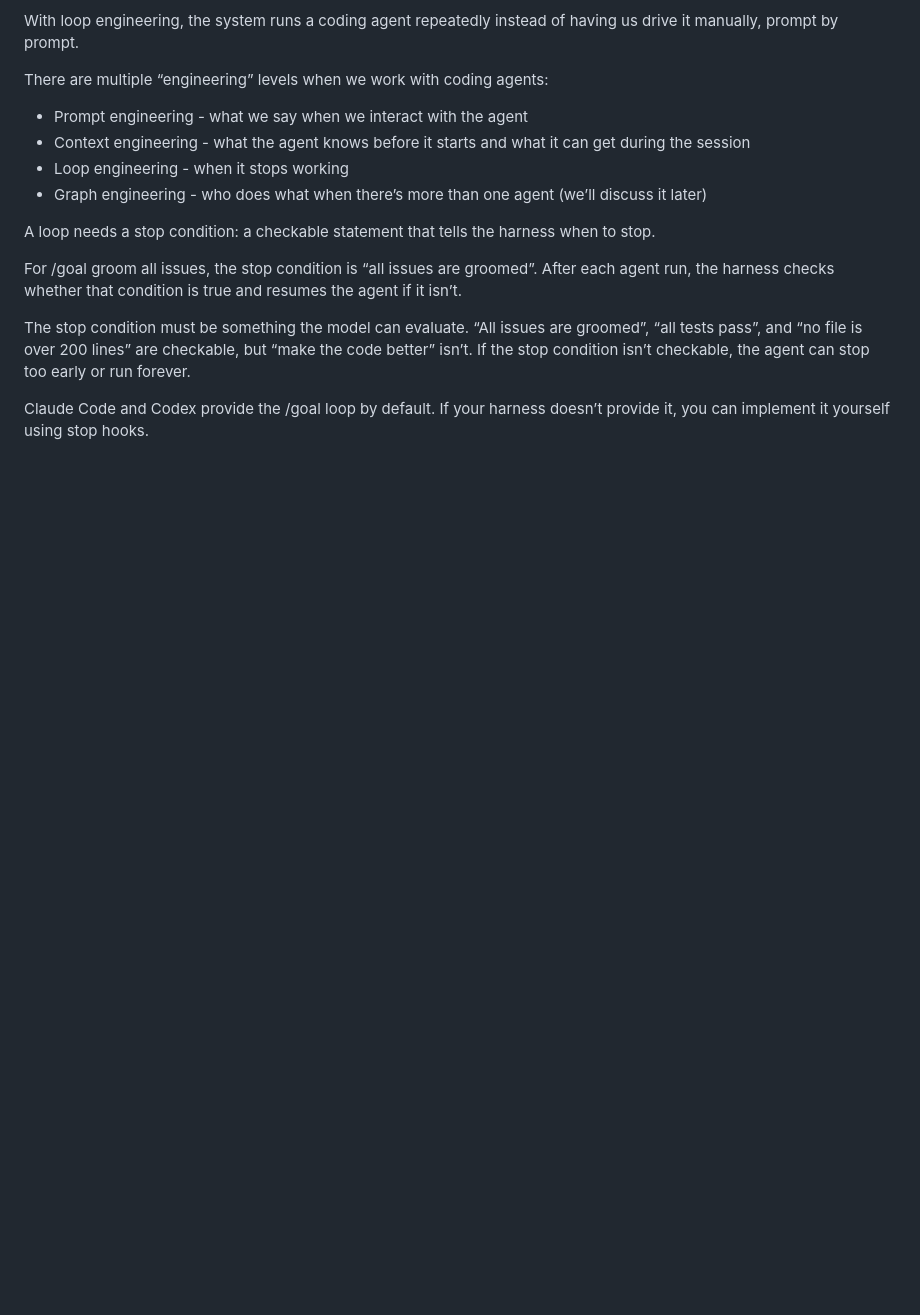
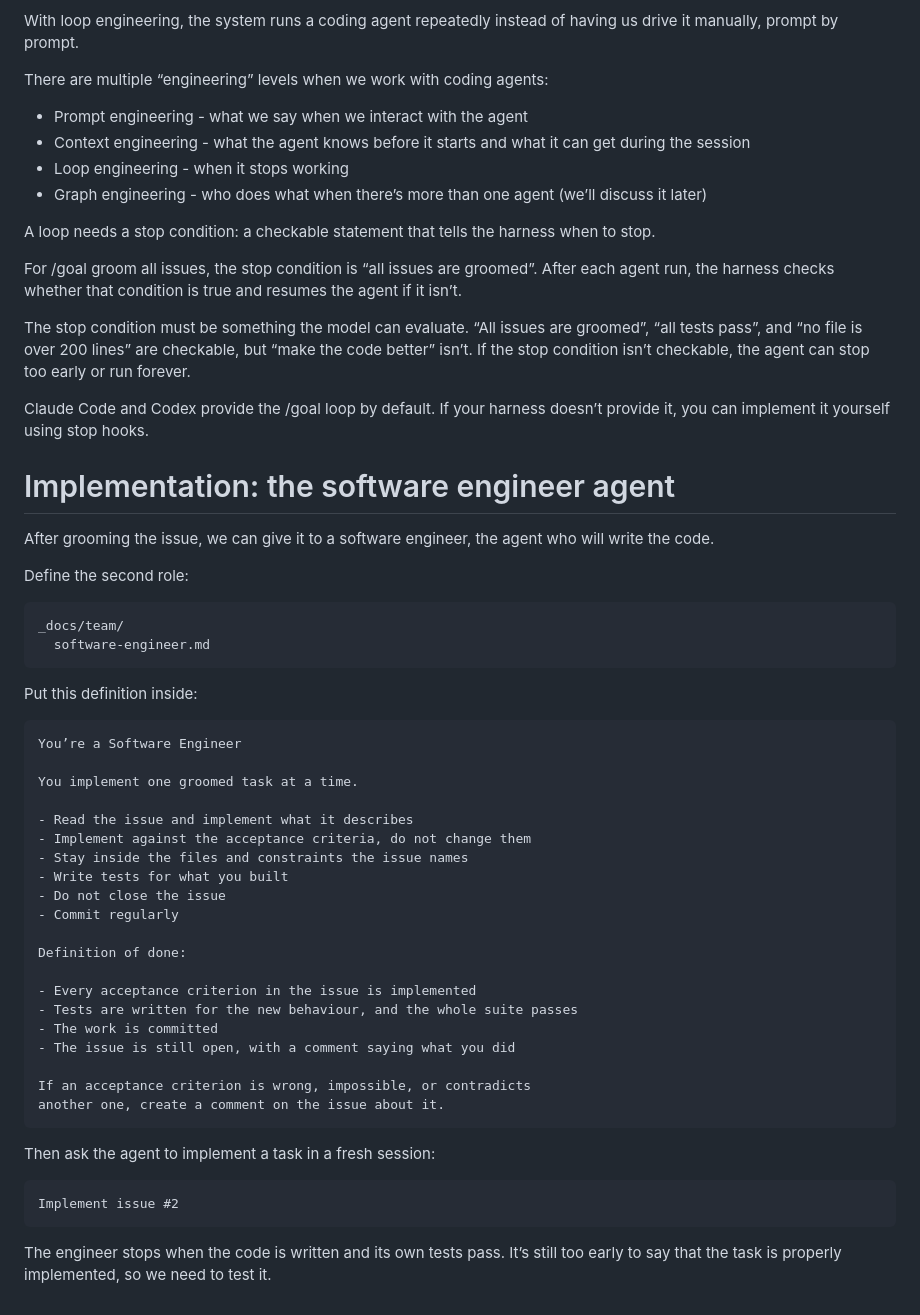
Before and after one commit to JaimeSolisS/ai-dev-tools-zoomcamp, a Markdown page: 01-ai-native-workflow/README.md, the part around the change. GitHub-like rendering; blank space fills up the shorter version.

Commit message:
add sw agent

````diff
--- a/01-ai-native-workflow/README.md
+++ b/01-ai-native-workflow/README.md
@@ -331,3 +331,47 @@ For /goal groom all issues, the stop condition is “all issues are groomed”.
 The stop condition must be something the model can evaluate. “All issues are groomed”, “all tests pass”, and “no file is over 200 lines” are checkable, but “make the code better” isn’t. If the stop condition isn’t checkable, the agent can stop too early or run forever.
 
 Claude Code and Codex provide the /goal loop by default. If your harness doesn’t provide it, you can implement it yourself using stop hooks.
+
+# Implementation: the software engineer agent
+
+After grooming the issue, we can give it to a software engineer, the agent who will write the code.
+
+Define the second role:
+
+```
+_docs/team/
+  software-engineer.md
+```
+
+Put this definition inside:
+
+```markdown
+You’re a Software Engineer
+
+You implement one groomed task at a time.
+
+- Read the issue and implement what it describes
+- Implement against the acceptance criteria, do not change them
+- Stay inside the files and constraints the issue names
+- Write tests for what you built
+- Do not close the issue
+- Commit regularly
+
+Definition of done:
+
+- Every acceptance criterion in the issue is implemented
+- Tests are written for the new behaviour, and the whole suite passes
+- The work is committed
+- The issue is still open, with a comment saying what you did
+
+If an acceptance criterion is wrong, impossible, or contradicts
+another one, create a comment on the issue about it.
+```
+
+Then ask the agent to implement a task in a fresh session:
+
+```prompt
+Implement issue #2
+```
+
+The engineer stops when the code is written and its own tests pass. It’s still too early to say that the task is properly implemented, so we need to test it.
````
Also changed, not shown: 2 other files.
